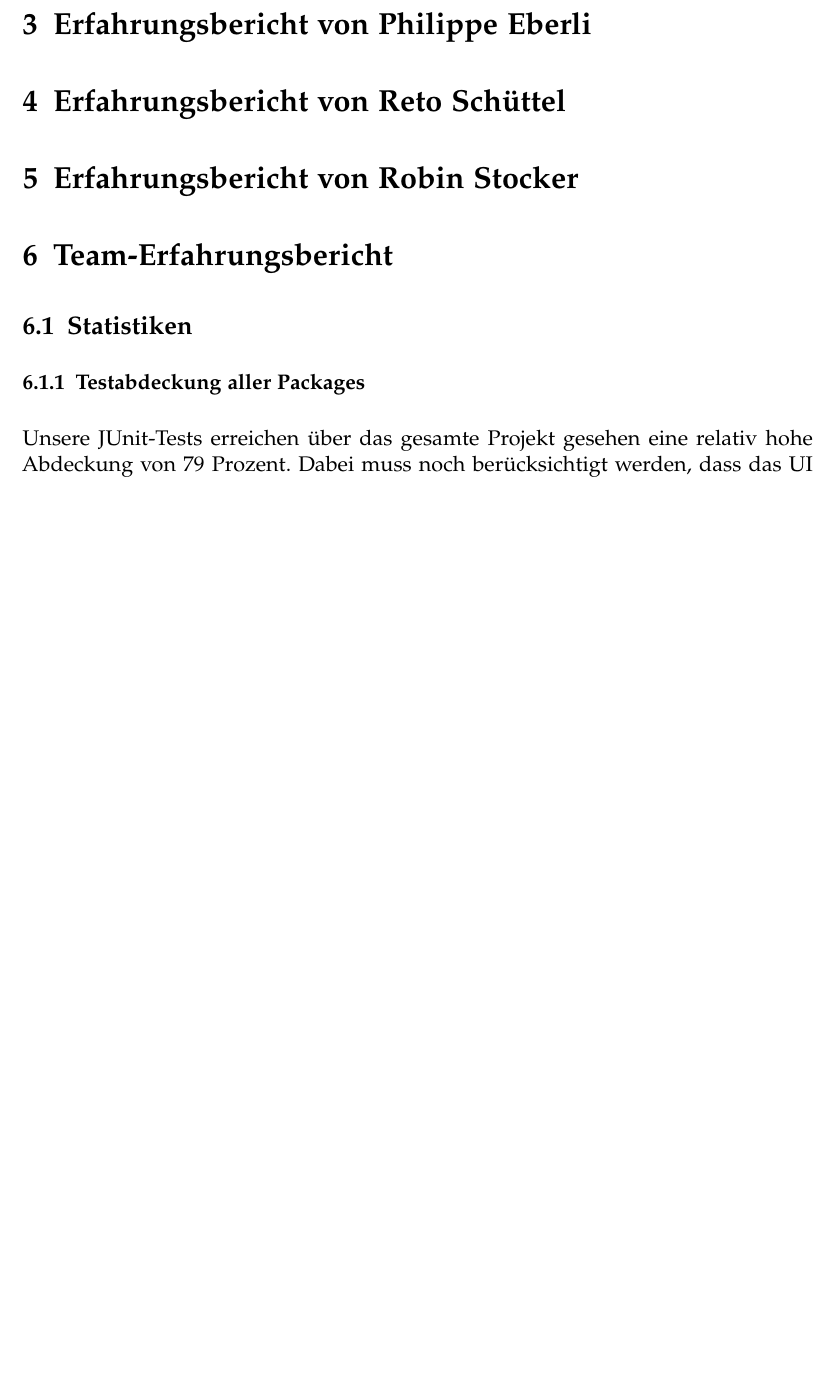
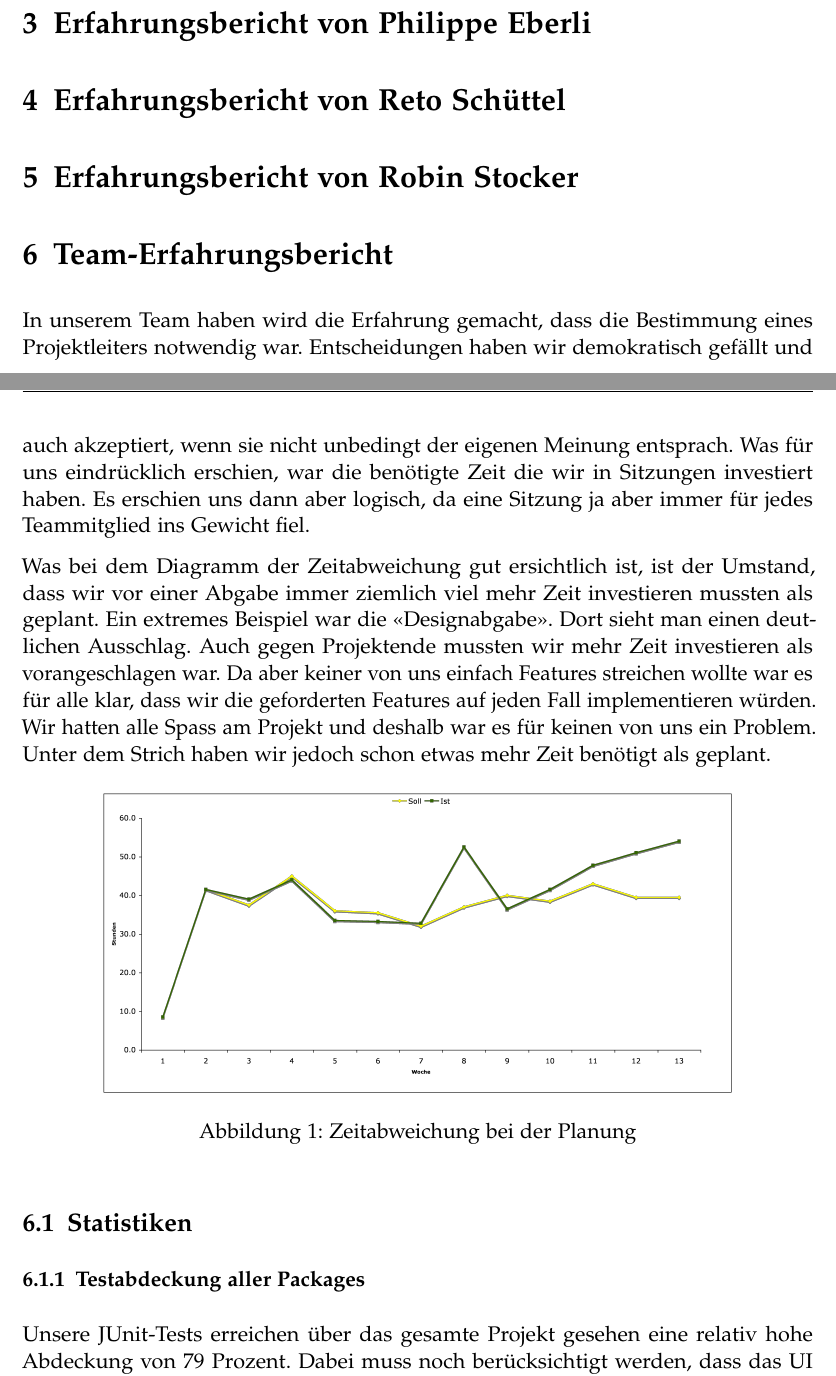
Before and after one commit to retoo/bodesuri, a LaTeX document (doc/erfahrungen/erfahrungen.tex): part of page 7 of 11 before the commit and two parts of pages 6 and 7 of 12 after it, the two joined at a grey line, cut so that both start at the same text, the shorter picture padded with empty space. Compiled offline with pdfLaTeX; an older LaTeX class or package is replaced by its successor.

Commit message:
- Teamerfahrungsbericht hinzugefügt.  - Zwei weitere Statistiken zum Teamerfahrungsbericht hinzugefügt.
svn path=/trunk/; revision=1566

```diff
--- a/doc/erfahrungen/erfahrungen.tex
+++ b/doc/erfahrungen/erfahrungen.tex
@@ -46,3 +46,11 @@ Abschliessend kann ich sagen, dass ich mit dem Projekt sehr zufrieden bin und au
 \section{Erfahrungsbericht von Robin Stocker}
 
 \section{Team-Erfahrungsbericht}
+In unserem Team haben wird die Erfahrung gemacht, dass die Bestimmung eines Projektleiters notwendig war. Entscheidungen haben wir demokratisch gefällt und auch akzeptiert, wenn sie nicht unbedingt der eigenen Meinung entsprach. Was für uns eindrücklich erschien, war die benötigte Zeit die wir in Sitzungen investiert haben. Es erschien uns dann aber logisch, da eine Sitzung ja aber immer für jedes Teammitglied ins Gewicht fiel.
+
+Was bei dem Diagramm der Zeitabweichung gut ersichtlich ist, ist der Umstand, dass wir vor einer Abgabe immer ziemlich viel mehr Zeit investieren mussten als geplant. Ein extremes Beispiel war die "<Designabgabe">. Dort sieht man einen deutlichen Ausschlag. Auch gegen Projektende mussten wir mehr Zeit investieren als vorangeschlagen war. Da aber keiner von uns einfach Features streichen wollte war es für alle klar, dass wir die geforderten Features auf jeden Fall implementieren würden. Wir hatten alle Spass am Projekt und deshalb war es für keinen von uns ein Problem. Unter dem Strich haben wir jedoch schon etwas mehr Zeit benötigt als geplant.
+
+\begin{figure}[h]
+	\centering
+	\includegraphics[width=0.8 \textwidth]{zeitabweichung}
+	\caption{Zeitabweichung bei der Planung}
@@ -49,3 +64,5 @@ Abschliessend kann ich sagen, dass ich mit dem Projekt sehr zufrieden bin und au
+	\label{fig:zeitbeachspruchung_arbeiten}
+\end{figure}
 
 \subsection{Statistiken}
 \subsubsection{Testabdeckung aller Packages}
```
Also changed, not shown: doc/erfahrungen/zeitabweichung.png (added), doc/erfahrungen/zeitbeachspruchung_arbeiten.png (added), doc/erfahrungen/erfahrungen.tex (7 more changed lines).
